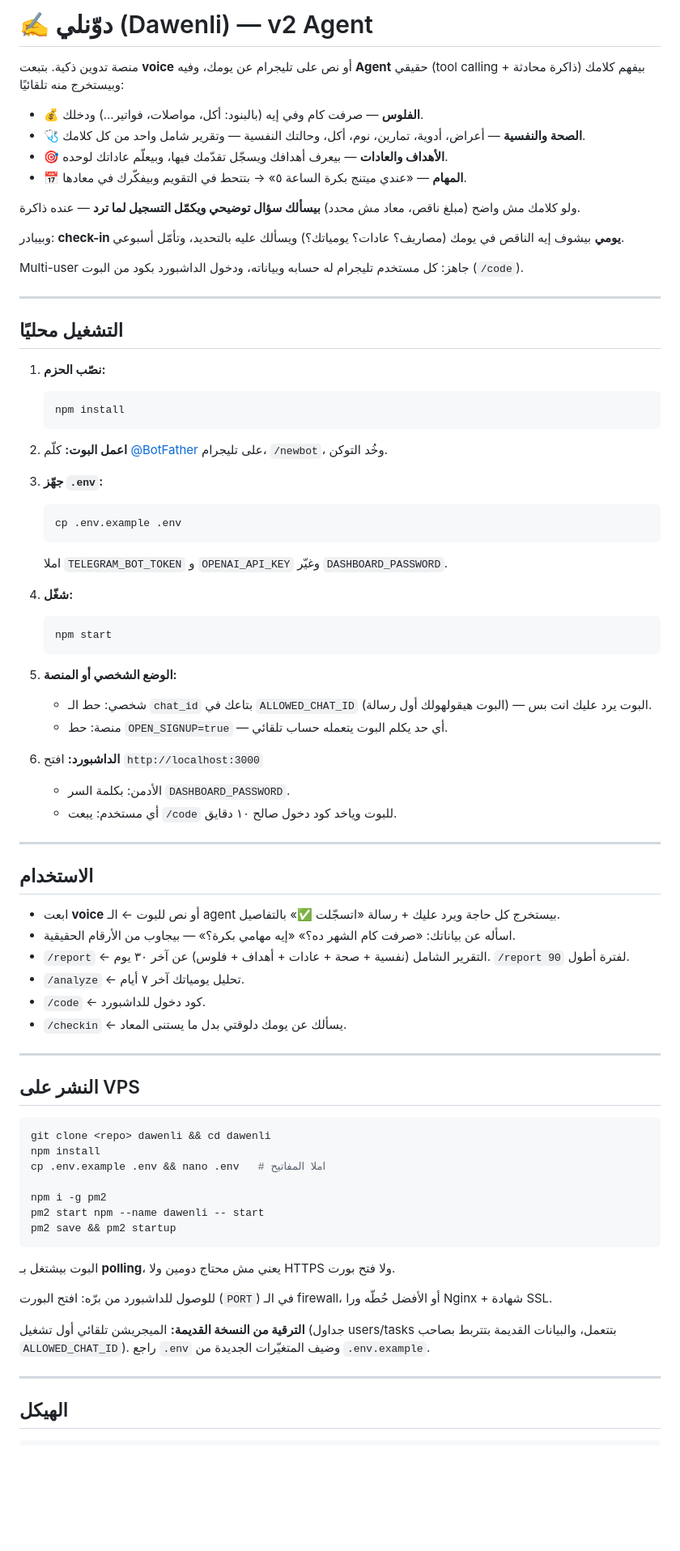
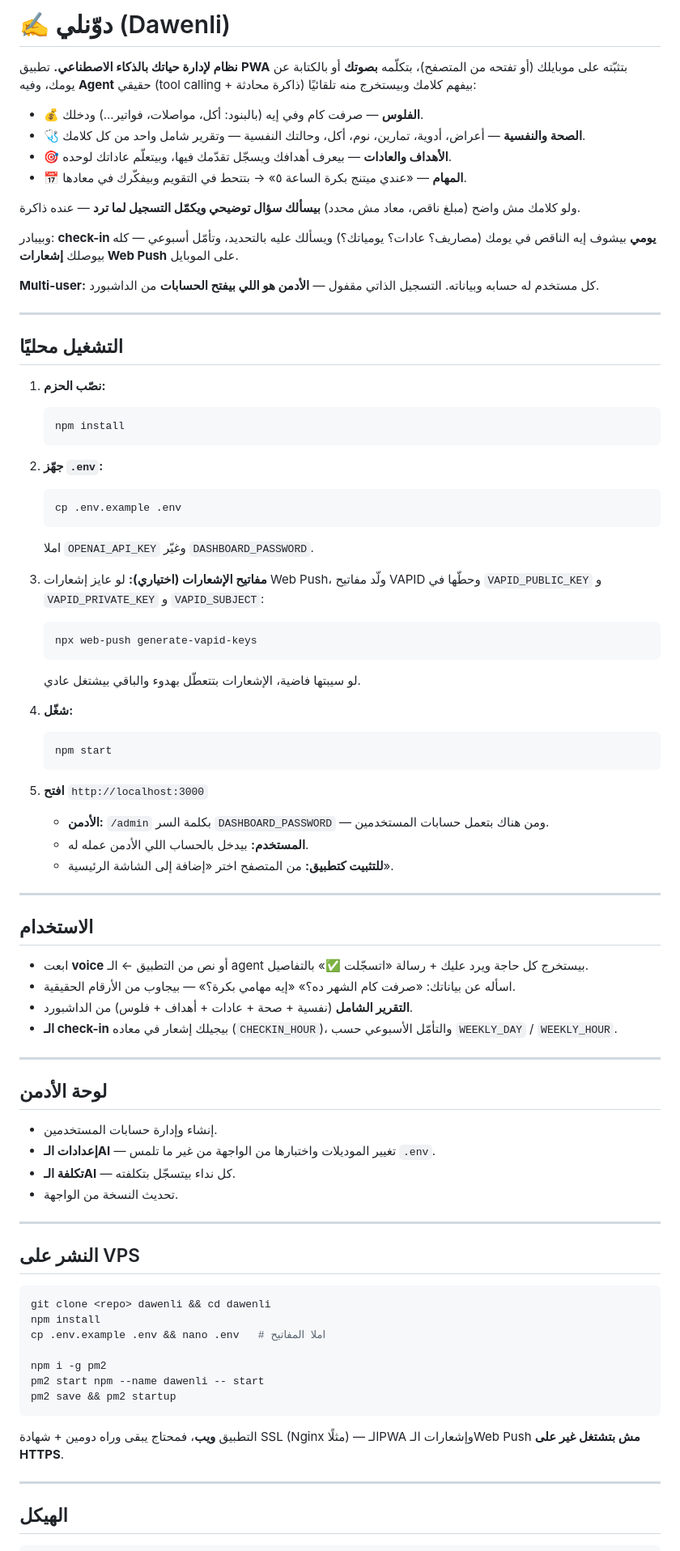
Before and after one commit to mostfamohamedrgab/dawenli, a Markdown page: README.md, the part around one of its changes. Shown at 81% size. Rendered like a GitHub page; blank space fills up the shorter version.

Commit message:
docs: شيل تليجرام من الـREADME — التطبيق بقى PWA من زمان
الكود مافيهوش ولا سطر تليجرام (لا bot.js ولا أي مكتبة)، لكن الـREADME
فضل بيقول «ابعت voice على تليجرام» و«دخول الداشبورد بكود من البوت».
يعني أول حاجة أي حد بيقراها كانت غلط.

التصحيح بيوصف اللي موجود فعلًا: تطبيق PWA بتسجيل دخول، إشعارات
Web Push بمفاتيح VAPID، check-in يومي وتأمّل أسبوعي من scheduler.js،
التسجيل الذاتي مقفول والأدمن هو اللي بيفتح الحسابات، ولوحة أدمن فيها
إعدادات الـAI وتكلفتها. وضفت خطوة توليد مفاتيح VAPID وتنبيه إن
الـPWA والإشعارات محتاجة HTTPS.

````diff
--- a/README.md
+++ b/README.md
@@ -1,17 +1,17 @@
-# ✍️ دوّنلي (Dawenli) — v2 Agent
+# ✍️ دوّنلي (Dawenli)
 
-منصة تدوين ذكية. بتبعت **voice** أو نص على تليجرام عن يومك، وفيه **Agent** حقيقي (tool calling + ذاكرة محادثة) بيفهم كلامك وبيستخرج منه تلقائيًا:
+**نظام لإدارة حياتك بالذكاء الاصطناعي.** تطبيق **PWA** بتثبّته على موبايلك (أو تفتحه من المتصفح)، بتكلّمه **بصوتك** أو بالكتابة عن يومك، وفيه **Agent** حقيقي (tool calling + ذاكرة محادثة) بيفهم كلامك وبيستخرج منه تلقائيًا:
 
 - 💰 **الفلوس** — صرفت كام وفي إيه (بالبنود: أكل، مواصلات، فواتير...) ودخلك.
 - 🩺 **الصحة والنفسية** — أعراض، أدوية، تمارين، نوم، أكل، وحالتك النفسية — وتقرير شامل واحد من كل كلامك.
-- 🎯 **الأهداف والعادات** — بيعرف أهدافك ويسجّل تقدّمك فيها، وبيعلّم عاداتك لوحده.
+- 🎯 **الأهداف والعادات** — بيعرف أهدافك ويسجّل تقدّمك فيها، وبيتعلّم عاداتك لوحده.
 - 📅 **المهام** — «عندي ميتنج بكرة الساعة ٥» → بتتحط في التقويم وبيفكّرك في معادها.
 
 ولو كلامك مش واضح (مبلغ ناقص، معاد مش محدد) **بيسألك سؤال توضيحي ويكمّل التسجيل لما ترد** — عنده ذاكرة.
 
-وبيبادر: **check-in يومي** بيشوف إيه الناقص في يومك (مصاريف؟ عادات؟ يومياتك؟) ويسألك عليه بالتحديد، وتأمّل أسبوعي.
+وبيبادر: **check-in يومي** بيشوف إيه الناقص في يومك (مصاريف؟ عادات؟ يومياتك؟) ويسألك عليه بالتحديد، وتأمّل أسبوعي — كله بيوصلك **إشعارات Web Push** على الموبايل.
 
-Multi-user جاهز: كل مستخدم تليجرام له حسابه وبياناته، ودخول الداشبورد بكود من البوت (`/code`).
+**Multi-user:** كل مستخدم له حسابه وبياناته. التسجيل الذاتي مقفول — **الأدمن هو اللي بيفتح الحسابات** من الداشبورد.
 
 ---
 
@@ -22,37 +22,46 @@ Multi-user جاهز: كل مستخدم تليجرام له حسابه وبيان
    npm install
    ```
 
-2. **اعمل البوت:** كلّم [@BotFather](https://t.me/BotFather) على تليجرام، `/newbot`، وخُد التوكن.
-
-3. **جهّز `.env`:**
+2. **جهّز `.env`:**
    ```bash
    cp .env.example .env
    ```
-   املا `TELEGRAM_BOT_TOKEN` و `OPENAI_API_KEY` وغيّر `DASHBOARD_PASSWORD`.
+   املا `OPENAI_API_KEY` وغيّر `DASHBOARD_PASSWORD`.
+
+3. **مفاتيح الإشعارات (اختياري):** لو عايز إشعارات Web Push، ولّد مفاتيح VAPID وحطّها في
+   `VAPID_PUBLIC_KEY` و `VAPID_PRIVATE_KEY` و `VAPID_SUBJECT`:
+   ```bash
+   npx web-push generate-vapid-keys
+   ```
+   لو سيبتها فاضية، الإشعارات بتتعطّل بهدوء والباقي بيشتغل عادي.
 
 4. **شغّل:**
    ```bash
    npm start
    ```
 
-5. **الوضع الشخصي أو المنصة:**
-   - شخصي: حط الـ `chat_id` بتاعك في `ALLOWED_CHAT_ID` (البوت هيقولهولك أول رسالة) — البوت يرد عليك انت بس.
-   - منصة: حط `OPEN_SIGNUP=true` — أي حد يكلم البوت يتعمله حساب تلقائي.
-
-6. **الداشبورد:** افتح `http://localhost:3000`
-   - الأدمن: بكلمة السر `DASHBOARD_PASSWORD`.
-   - أي مستخدم: يبعت `/code` للبوت وياخد كود دخول صالح ١٠ دقايق.
+5. **افتح** `http://localhost:3000`
+   - **الأدمن:** `/admin` بكلمة السر `DASHBOARD_PASSWORD` — ومن هناك بتعمل حسابات المستخدمين.
+   - **المستخدم:** بيدخل بالحساب اللي الأدمن عمله له.
+   - **للتثبيت كتطبيق:** من المتصفح اختر «إضافة إلى الشاشة الرئيسية».
 
 ---
 
 ## الاستخدام
 
-- ابعت **voice** أو نص للبوت ← الـ agent بيستخرج كل حاجة ويرد عليك + رسالة «اتسجّلت ✅» بالتفاصيل.
+- ابعت **voice** أو نص من التطبيق ← الـ agent بيستخرج كل حاجة ويرد عليك + رسالة «اتسجّلت ✅» بالتفاصيل.
 - اسأله عن بياناتك: «صرفت كام الشهر ده؟» «إيه مهامي بكرة؟» — بيجاوب من الأرقام الحقيقية.
-- `/report` ← التقرير الشامل (نفسية + صحة + عادات + أهداف + فلوس) عن آخر ٣٠ يوم. `/report 90` لفترة أطول.
-- `/analyze` ← تحليل يومياتك آخر ٧ أيام.
-- `/code` ← كود دخول للداشبورد.
-- `/checkin` ← يسألك عن يومك دلوقتي بدل ما يستنى المعاد.
+- **التقرير الشامل** (نفسية + صحة + عادات + أهداف + فلوس) من الداشبورد.
+- **الـ check-in** بيجيلك إشعار في معاده (`CHECKIN_HOUR`)، والتأمّل الأسبوعي حسب `WEEKLY_DAY` / `WEEKLY_HOUR`.
+
+---
+
+## لوحة الأدمن
+
+- إنشاء وإدارة حسابات المستخدمين.
+- **إعدادات الـAI** — تغيير الموديلات واختبارها من الواجهة من غير ما تلمس `.env`.
+- **تكلفة الـAI** — كل نداء بيتسجّل بتكلفته.
+- تحديث النسخة من الواجهة.
 
 ---
 
@@ -68,11 +77,8 @@ pm2 start npm --name dawenli -- start
 pm2 save && pm2 startup
 ```
 
-البوت بيشتغل بـ **polling**، يعني مش محتاج دومين ولا HTTPS ولا فتح بورت.
-
-للوصول للداشبورد من برّه: افتح البورت (`PORT`) في الـ firewall، أو الأفضل حُطّه ورا Nginx + شهادة SSL.
-
-**الترقية من النسخة القديمة:** الميجريشن تلقائي أول تشغيل (جداول users/tasks بتتعمل، والبيانات القديمة بتتربط بصاحب `ALLOWED_CHAT_ID`). راجع `.env` وضيف المتغيّرات الجديدة من `.env.example`.
+التطبيق **ويب**، فمحتاج يبقى وراه دومين + شهادة SSL (Nginx مثلًا) — الـPWA وإشعارات الـWeb Push
+**مش بتشتغل غير على HTTPS**.
 
 ---
 
````
Also changed, not shown: other parts of README.md (+16 -11 lines).
